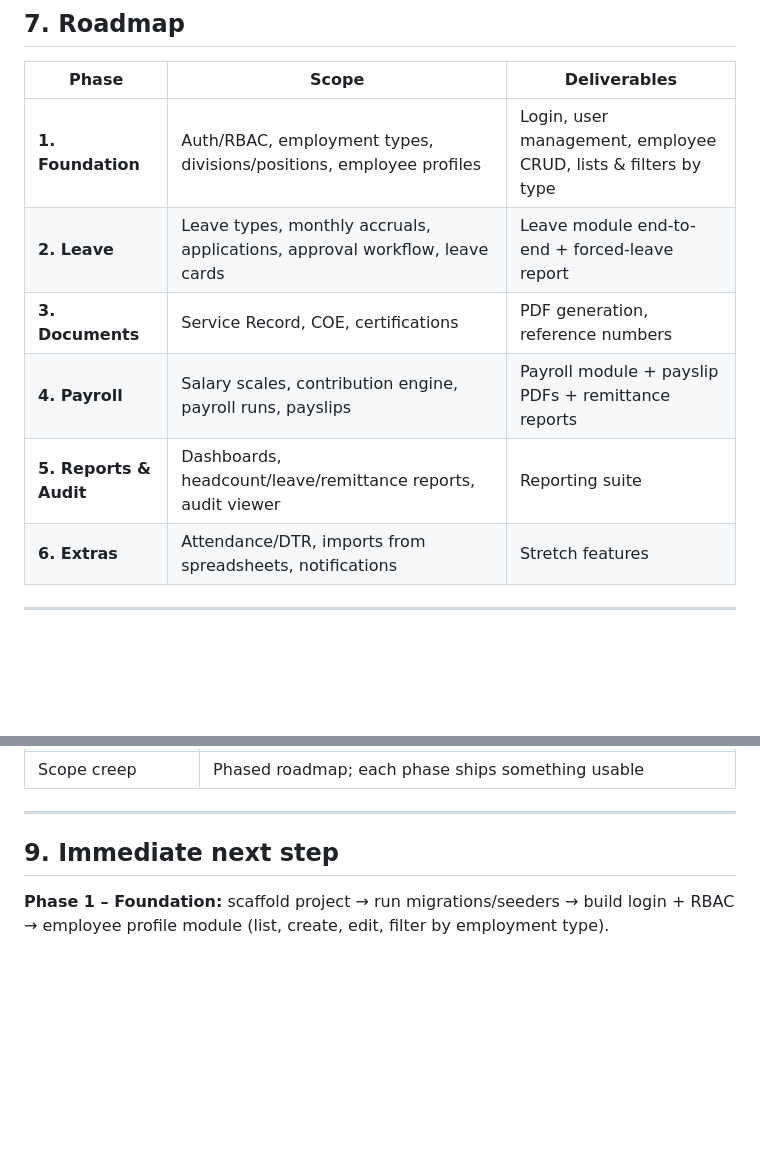
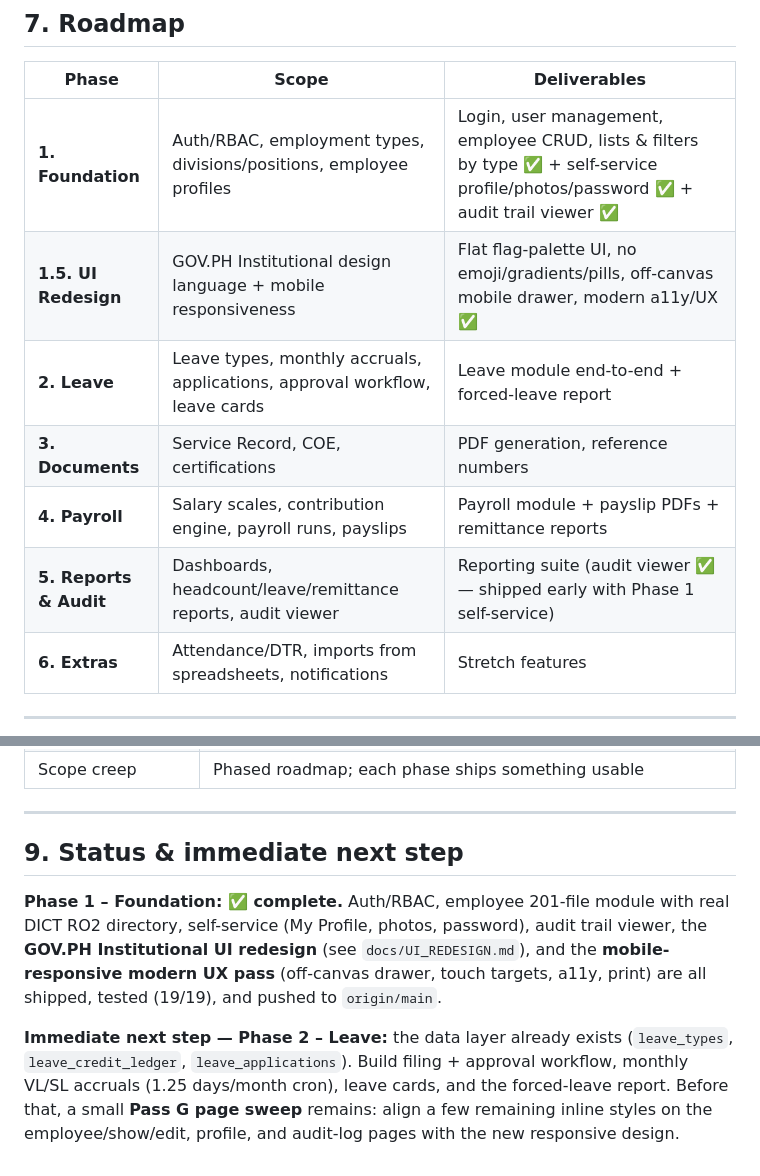
Before and after one commit to jaymarrecolizado-tech/pred-ems, a Markdown page: docs/PLAN.md, 2 parts joined by grey strips. Rendered like a GitHub page; blank space fills up the shorter version.

```diff
--- a/docs/PLAN.md
+++ b/docs/PLAN.md
@@ -172,11 +172,12 @@ erDiagram
 
 | Phase | Scope | Deliverables |
 |---|---|---|
-| **1. Foundation** | Auth/RBAC, employment types, divisions/positions, employee profiles | Login, user management, employee CRUD, lists & filters by type |
+| **1. Foundation** | Auth/RBAC, employment types, divisions/positions, employee profiles | Login, user management, employee CRUD, lists & filters by type ✅ + self-service profile/photos/password ✅ + audit trail viewer ✅ |
+| **1.5. UI Redesign** | GOV.PH Institutional design language + mobile responsiveness | Flat flag-palette UI, no emoji/gradients/pills, off-canvas mobile drawer, modern a11y/UX ✅ |
 | **2. Leave** | Leave types, monthly accruals, applications, approval workflow, leave cards | Leave module end-to-end + forced-leave report |
 | **3. Documents** | Service Record, COE, certifications | PDF generation, reference numbers |
 | **4. Payroll** | Salary scales, contribution engine, payroll runs, payslips | Payroll module + payslip PDFs + remittance reports |
-| **5. Reports & Audit** | Dashboards, headcount/leave/remittance reports, audit viewer | Reporting suite |
+| **5. Reports & Audit** | Dashboards, headcount/leave/remittance reports, audit viewer | Reporting suite (audit viewer ✅ — shipped early with Phase 1 self-service) |
 | **6. Extras** | Attendance/DTR, imports from spreadsheets, notifications | Stretch features |
 
 ---
@@ -193,6 +194,15 @@ erDiagram
 
 ---
 
-## 9. Immediate next step
+## 9. Status & immediate next step
 
-**Phase 1 – Foundation:** scaffold project → run migrations/seeders → build login + RBAC → employee profile module (list, create, edit, filter by employment type).
+**Phase 1 – Foundation: ✅ complete.** Auth/RBAC, employee 201-file module with real DICT RO2 directory,
+self-service (My Profile, photos, password), audit trail viewer, the **GOV.PH Institutional UI redesign**
+(see `docs/UI_REDESIGN.md`), and the **mobile-responsive modern UX pass** (off-canvas drawer, touch
+targets, a11y, print) are all shipped, tested (19/19), and pushed to `origin/main`.
+
+**Immediate next step — Phase 2 – Leave:** the data layer already exists (`leave_types`,
+`leave_credit_ledger`, `leave_applications`). Build filing + approval workflow, monthly VL/SL
+accruals (1.25 days/month cron), leave cards, and the forced-leave report. Before that, a small
+**Pass G page sweep** remains: align a few remaining inline styles on the employee/show/edit,
+profile, and audit-log pages with the new responsive design.
```
Also changed, not shown: README.md (+12 -6 lines).
